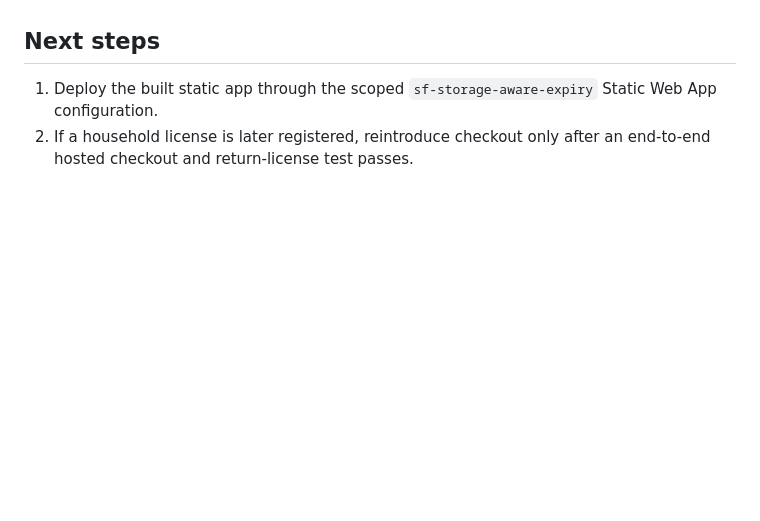
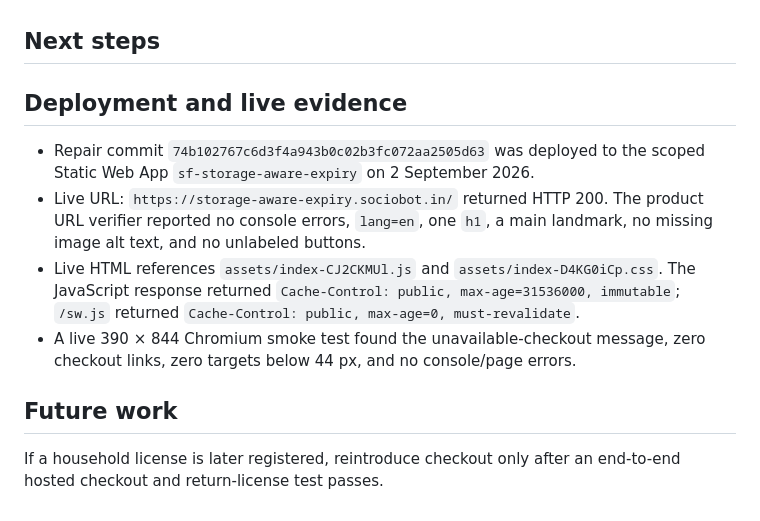
Before and after one commit to B-Divyesh/sf-storage-aware-expiry, a Markdown page: .factory/handoff.md, the part around the change. Drawn GitHub-style; blank space fills up the shorter version.

Commit message:
docs: record repair verification

```diff
--- a/.factory/handoff.md
+++ b/.factory/handoff.md
@@ -41,5 +41,13 @@ Open `http://127.0.0.1:5173/demo` for the isolated sample. Build deployable outp
 
 ## Next steps
 
-1. Deploy the built static app through the scoped `sf-storage-aware-expiry` Static Web App configuration.
-2. If a household license is later registered, reintroduce checkout only after an end-to-end hosted checkout and return-license test passes.
+## Deployment and live evidence
+
+- Repair commit `74b102767c6d3f4a943b0c02b3fc072aa2505d63` was deployed to the scoped Static Web App `sf-storage-aware-expiry` on 2 September 2026.
+- Live URL: `https://storage-aware-expiry.sociobot.in/` returned HTTP 200. The product URL verifier reported no console errors, `lang=en`, one `h1`, a main landmark, no missing image alt text, and no unlabeled buttons.
+- Live HTML references `assets/index-CJ2CKMUl.js` and `assets/index-D4KG0iCp.css`. The JavaScript response returned `Cache-Control: public, max-age=31536000, immutable`; `/sw.js` returned `Cache-Control: public, max-age=0, must-revalidate`.
+- A live 390 × 844 Chromium smoke test found the unavailable-checkout message, zero checkout links, zero targets below 44 px, and no console/page errors.
+
+## Future work
+
+If a household license is later registered, reintroduce checkout only after an end-to-end hosted checkout and return-license test passes.
```
